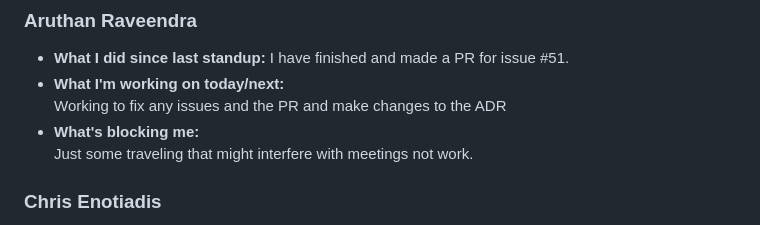
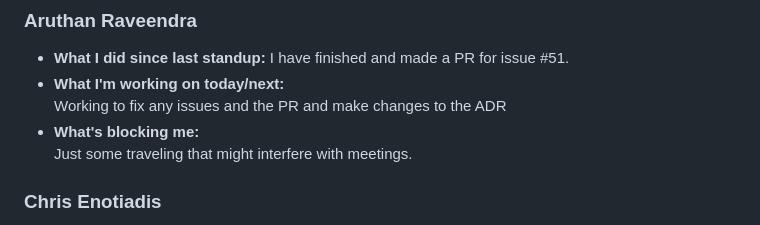
Before and after one commit to cse110-sp25-group24/cse110-sp25-group24, a Markdown page: admin/meetings/052525-sprint-2-review.md, the part around the change. Drawn GitHub-style.

Commit message:
Update admin/meetings/052525-sprint-2-review.md
Co-authored-by: Copilot <175728472+Copilot@users.noreply.github.com>

```diff
--- a/admin/meetings/052525-sprint-2-review.md
+++ b/admin/meetings/052525-sprint-2-review.md
@@ -44,7 +44,7 @@
 - **What I'm working on today/next:**
   Working to fix any issues and the PR and make changes to the ADR
 - **What's blocking me:**
-  Just some traveling that might interfere with meetings not work.
+  Just some traveling that might interfere with meetings.
 
 ### Chris Enotiadis
 
```
